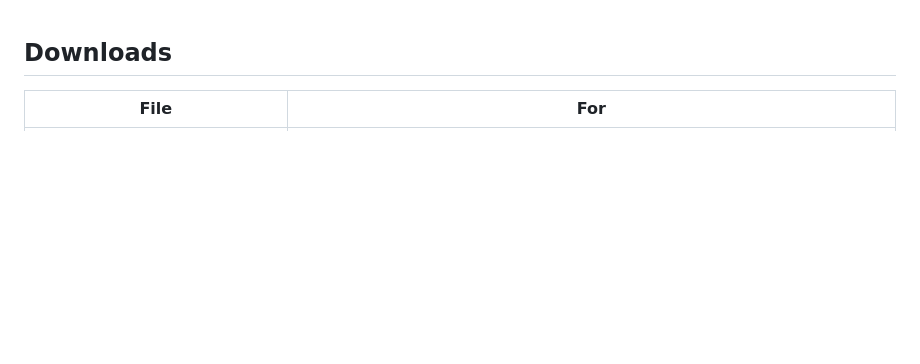
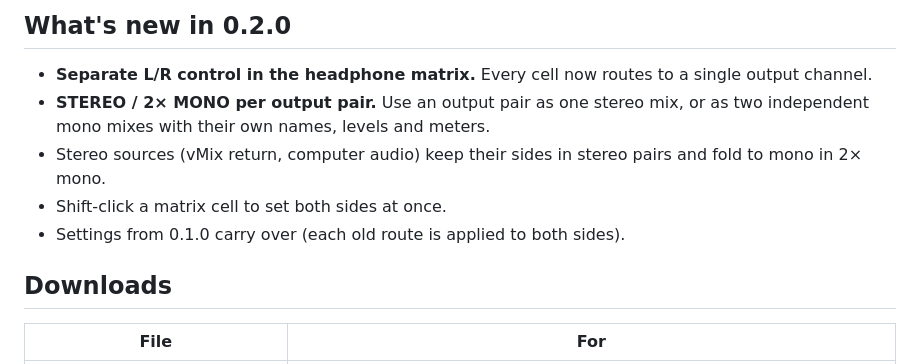
Before and after one commit to DueHack12/ndi-audio-bridge, a Markdown page: .github/release-notes.md, the part around the change. GitHub-like rendering; blank space fills up the shorter version.

```diff
--- a/.github/release-notes.md
+++ b/.github/release-notes.md
@@ -1,3 +1,11 @@
+## What's new in 0.2.0
+
+- **Separate L/R control in the headphone matrix.** Every cell now routes to a single output channel.
+- **STEREO / 2× MONO per output pair.** Use an output pair as one stereo mix, or as two independent mono mixes with their own names, levels and meters.
+- Stereo sources (vMix return, computer audio) keep their sides in stereo pairs and fold to mono in 2× mono.
+- Shift-click a matrix cell to set both sides at once.
+- Settings from 0.1.0 carry over (each old route is applied to both sides).
+
 ## Downloads
 
 | File | For |
```
Also changed, not shown: README.md (+4 -3 lines), docs/screenshot.png, 6 other files.
